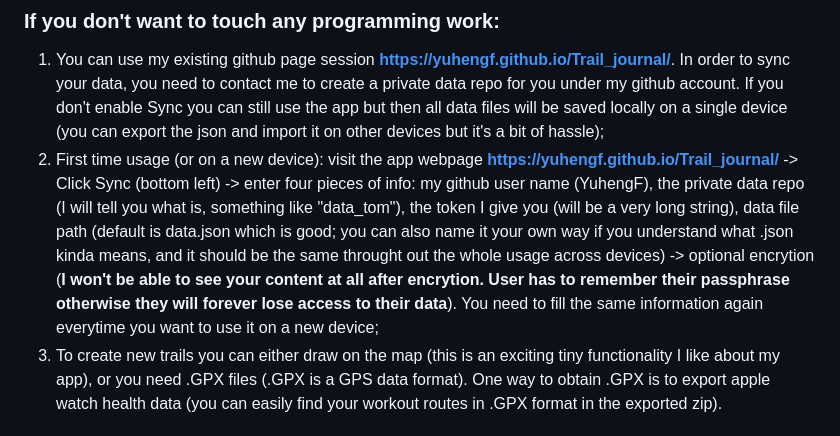
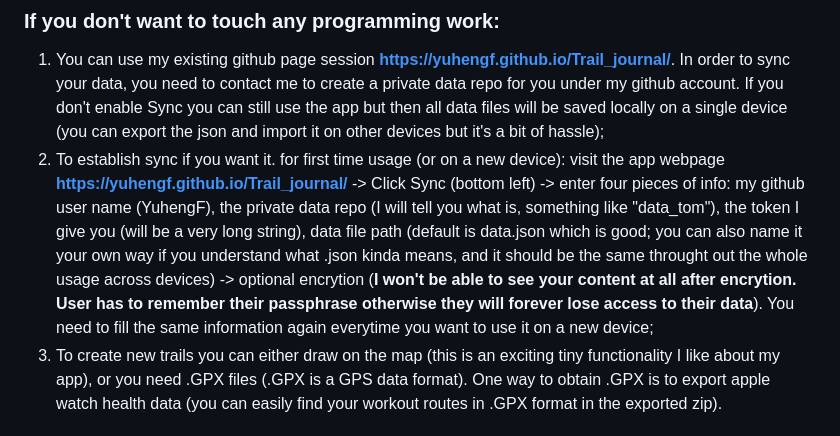
Before and after one commit to YuhengF/Trail_journal, a Markdown page: README.md, the part around the change. Rendered like a GitHub page.

```diff
--- a/README.md
+++ b/README.md
@@ -5,7 +5,7 @@ I used claude to write this app to track my personal hiking record. I tried to i
 ### If you don't want to touch any programming work:
 
 1. You can use my existing github page session **https://yuhengf.github.io/Trail_journal/**. In order to sync your data, you need to contact me to create a private data repo for you under my github account. If you don't enable Sync you can still use the app but then all data files will be saved locally on a single device (you can export the json and import it on other devices but it's a bit of hassle);
-2. First time usage (or on a new device): visit the app webpage **https://yuhengf.github.io/Trail_journal/** -> Click Sync (bottom left) -> enter four pieces of info: my github user name (YuhengF), the private data repo (I will tell you what is, something like "data_tom"), the token I give you (will be a very long string), data file path (default is data.json which is good; you can also name it your own way if you understand what .json kinda means, and it should be the same throught out the whole usage across devices) -> optional encrytion (**I won't be able to see your content at all after encrytion. User has to remember their passphrase otherwise they will forever lose access to their data**). You need to fill the same information again everytime you want to use it on a new device;
+2. To establish sync if you want it. for first time usage (or on a new device): visit the app webpage **https://yuhengf.github.io/Trail_journal/** -> Click Sync (bottom left) -> enter four pieces of info: my github user name (YuhengF), the private data repo (I will tell you what is, something like "data_tom"), the token I give you (will be a very long string), data file path (default is data.json which is good; you can also name it your own way if you understand what .json kinda means, and it should be the same throught out the whole usage across devices) -> optional encrytion (**I won't be able to see your content at all after encrytion. User has to remember their passphrase otherwise they will forever lose access to their data**). You need to fill the same information again everytime you want to use it on a new device;
 3. To create new trails you can either draw on the map (this is an exciting tiny functionality I like about my app), or you need .GPX files (.GPX is a GPS data format). One way to obtain .GPX is to export apple watch health data (you can easily find your workout routes in .GPX format in the exported zip).
 
 
```
